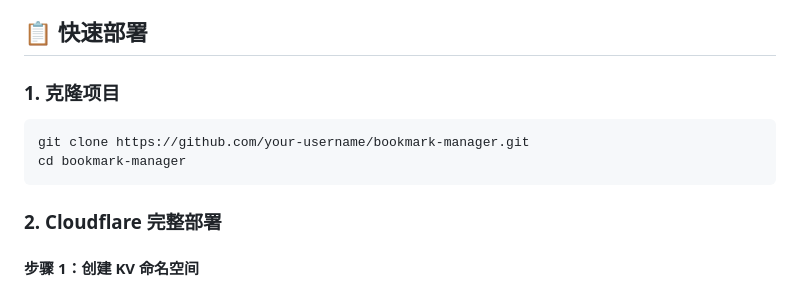
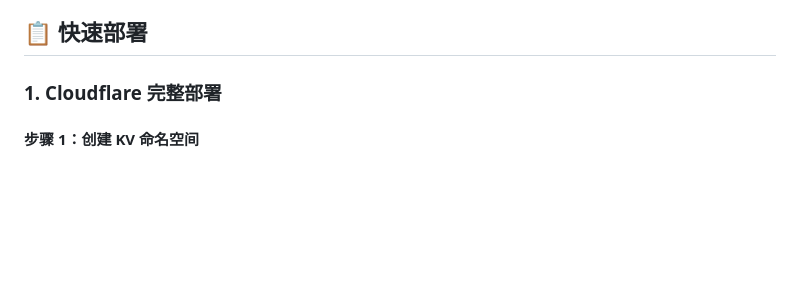
Before and after one commit to cloud-super111/Bookmark-Manager, a Markdown page: README.md, the part around the change. Rendered like a GitHub page; blank space fills up the shorter version.

````diff
--- a/README.md
+++ b/README.md
@@ -46,13 +46,7 @@
 
 ## 📋 快速部署
 
-### 1. 克隆项目
-```bash
-git clone https://github.com/your-username/bookmark-manager.git
-cd bookmark-manager
-```
-
-### 2. Cloudflare 完整部署
+### 1. Cloudflare 完整部署
 
 #### 步骤 1：创建 KV 命名空间
 1. 登录 [Cloudflare Dashboard](https://dash.cloudflare.com/)
````
